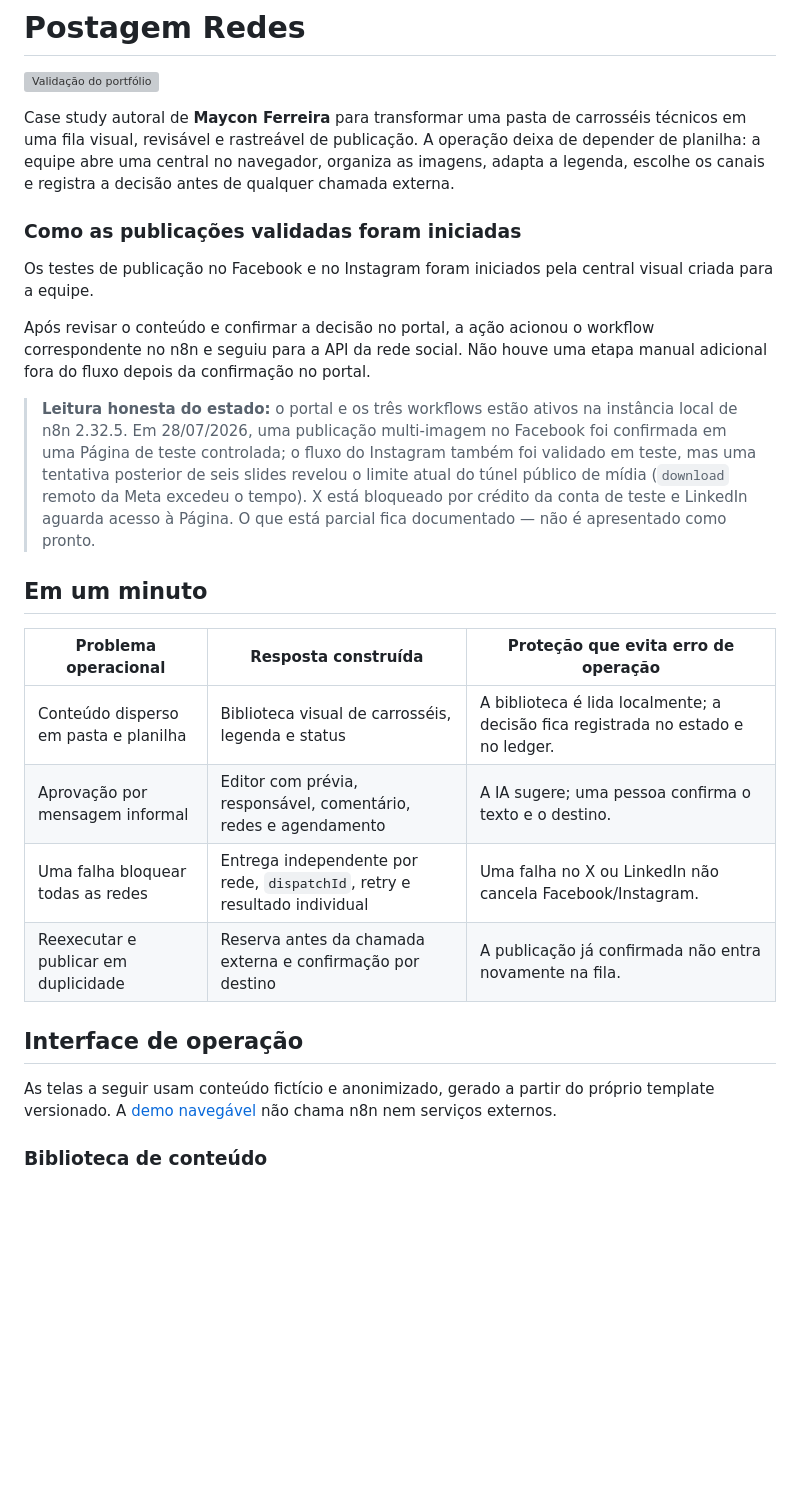
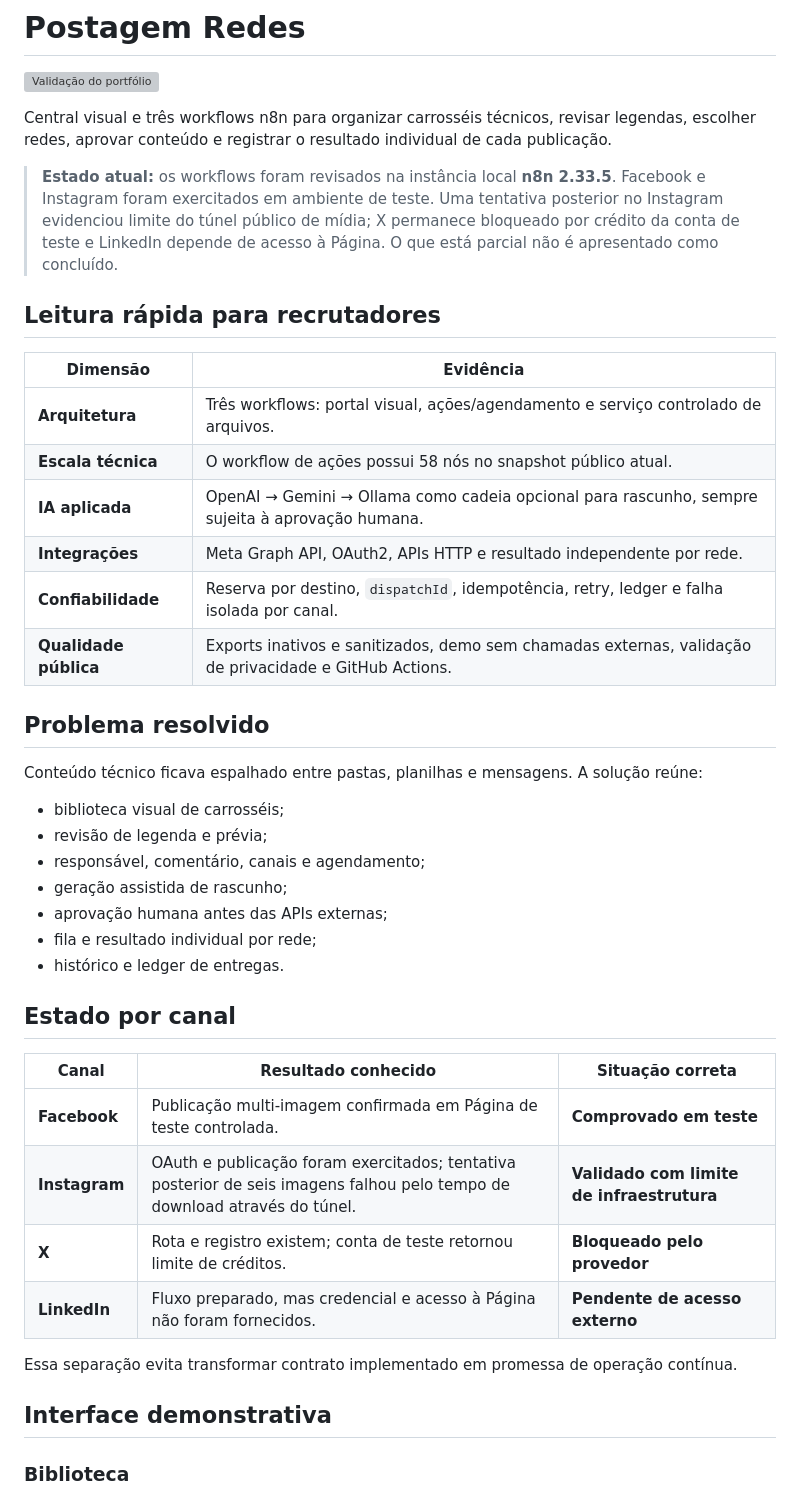
Before and after one commit to Mayconxzdev/PostagemRedes, a Markdown page: README.md, the part around one of its changes. Rendered like a GitHub page; blank space fills up the shorter version; grey boxes are pictures that could not be loaded.

Commit message:
Update verified channel status and n8n version
Use n8n 2.33.5 and preserve the actual validation state and external constraints for each channel.

```diff
--- a/README.md
+++ b/README.md
@@ -2,28 +2,45 @@
 
 [![Validação do portfólio](https://github.com/Mayconxzdev/PostagemRedes/actions/workflows/validate.yml/badge.svg?branch=main)](https://github.com/Mayconxzdev/PostagemRedes/actions/workflows/validate.yml)
 
-Case study autoral de **Maycon Ferreira** para transformar uma pasta de carrosséis técnicos em uma fila visual, revisável e rastreável de publicação. A operação deixa de depender de planilha: a equipe abre uma central no navegador, organiza as imagens, adapta a legenda, escolhe os canais e registra a decisão antes de qualquer chamada externa.
+Central visual e três workflows n8n para organizar carrosséis técnicos, revisar legendas, escolher redes, aprovar conteúdo e registrar o resultado individual de cada publicação.
 
-### Como as publicações validadas foram iniciadas
+> **Estado atual:** os workflows foram revisados na instância local **n8n 2.33.5**. Facebook e Instagram foram exercitados em ambiente de teste. Uma tentativa posterior no Instagram evidenciou limite do túnel público de mídia; X permanece bloqueado por crédito da conta de teste e LinkedIn depende de acesso à Página. O que está parcial não é apresentado como concluído.
 
-Os testes de publicação no Facebook e no Instagram foram iniciados pela central visual criada para a equipe.
+## Leitura rápida para recrutadores
 
-Após revisar o conteúdo e confirmar a decisão no portal, a ação acionou o workflow correspondente no n8n e seguiu para a API da rede social. Não houve uma etapa manual adicional fora do fluxo depois da confirmação no portal.
+| Dimensão | Evidência |
+|---|---|
+| **Arquitetura** | Três workflows: portal visual, ações/agendamento e serviço controlado de arquivos. |
+| **Escala técnica** | O workflow de ações possui 58 nós no snapshot público atual. |
+| **IA aplicada** | OpenAI → Gemini → Ollama como cadeia opcional para rascunho, sempre sujeita à aprovação humana. |
+| **Integrações** | Meta Graph API, OAuth2, APIs HTTP e resultado independente por rede. |
+| **Confiabilidade** | Reserva por destino, `dispatchId`, idempotência, retry, ledger e falha isolada por canal. |
+| **Qualidade pública** | Exports inativos e sanitizados, demo sem chamadas externas, validação de privacidade e GitHub Actions. |
 
-> **Leitura honesta do estado:** o portal e os três workflows estão ativos na instância local de n8n 2.32.5. Em 28/07/2026, uma publicação multi-imagem no Facebook foi confirmada em uma Página de teste controlada; o fluxo do Instagram também foi validado em teste, mas uma tentativa posterior de seis slides revelou o limite atual do túnel público de mídia (`download` remoto da Meta excedeu o tempo). X está bloqueado por crédito da conta de teste e LinkedIn aguarda acesso à Página. O que está parcial fica documentado — não é apresentado como pronto.
+## Problema resolvido
 
-## Em um minuto
+Conteúdo técnico ficava espalhado entre pastas, planilhas e mensagens. A solução reúne:
 
-| Problema operacional | Resposta construída | Proteção que evita erro de operação |
+- biblioteca visual de carrosséis;
+- revisão de legenda e prévia;
+- responsável, comentário, canais e agendamento;
+- geração assistida de rascunho;
+- aprovação humana antes das APIs externas;
+- fila e resultado individual por rede;
+- histórico e ledger de entregas.
+
+## Estado por canal
+
+| Canal | Resultado conhecido | Situação correta |
 |---|---|---|
-| Conteúdo disperso em pasta e planilha | Biblioteca visual de carrosséis, legenda e status | A biblioteca é lida localmente; a decisão fica registrada no estado e no ledger. |
-| Aprovação por mensagem informal | Editor com prévia, responsável, comentário, redes e agendamento | A IA sugere; uma pessoa confirma o texto e o destino. |
-| Uma falha bloquear todas as redes | Entrega independente por rede, `dispatchId`, retry e resultado individual | Uma falha no X ou LinkedIn não cancela Facebook/Instagram. |
-| Reexecutar e publicar em duplicidade | Reserva antes da chamada externa e confirmação por destino | A publicação já confirmada não entra novamente na fila. |
+| **Facebook** | Publicação multi-imagem confirmada em Página de teste controlada. | **Comprovado em teste** |
+| **Instagram** | OAuth e publicação foram exercitados; tentativa posterior de seis imagens falhou pelo tempo de download através do túnel. | **Validado com limite de infraestrutura** |
+| **X** | Rota e registro existem; conta de teste retornou limite de créditos. | **Bloqueado pelo provedor** |
+| **LinkedIn** | Fluxo preparado, mas credencial e acesso à Página não foram fornecidos. | **Pendente de acesso externo** |
 
-## Interface de operação
+Essa separação evita transformar contrato implementado em promessa de operação contínua.
 
-As telas a seguir usam conteúdo fictício e anonimizado, gerado a partir do próprio template versionado. A [demo navegável](docs/demo/index.html) não chama n8n nem serviços externos.
+## Interface demonstrativa
 
-### Biblioteca de conteúdo
+### Biblioteca
 
```
Also changed, not shown: other parts of README.md (+51 -54 lines).
